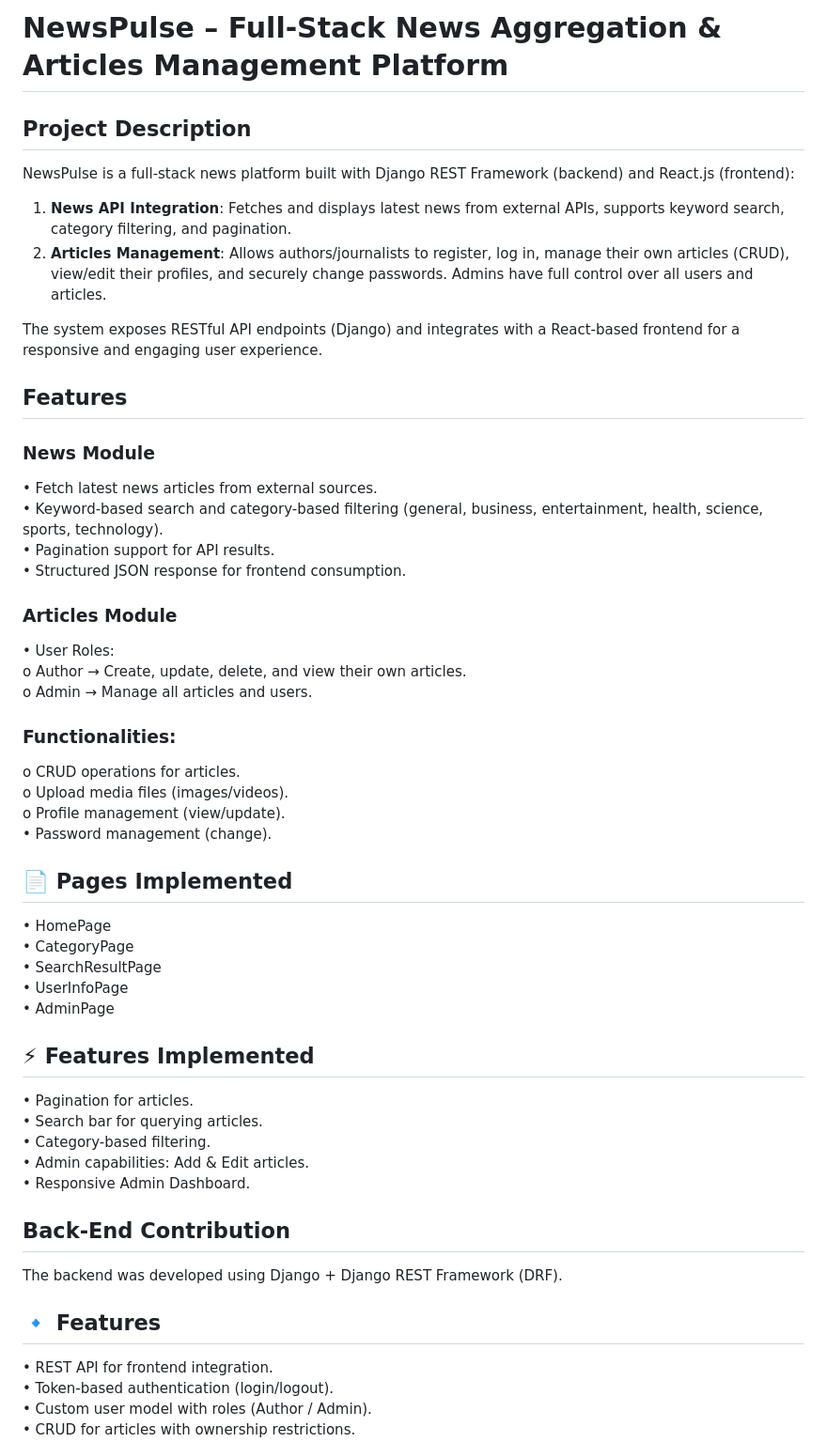
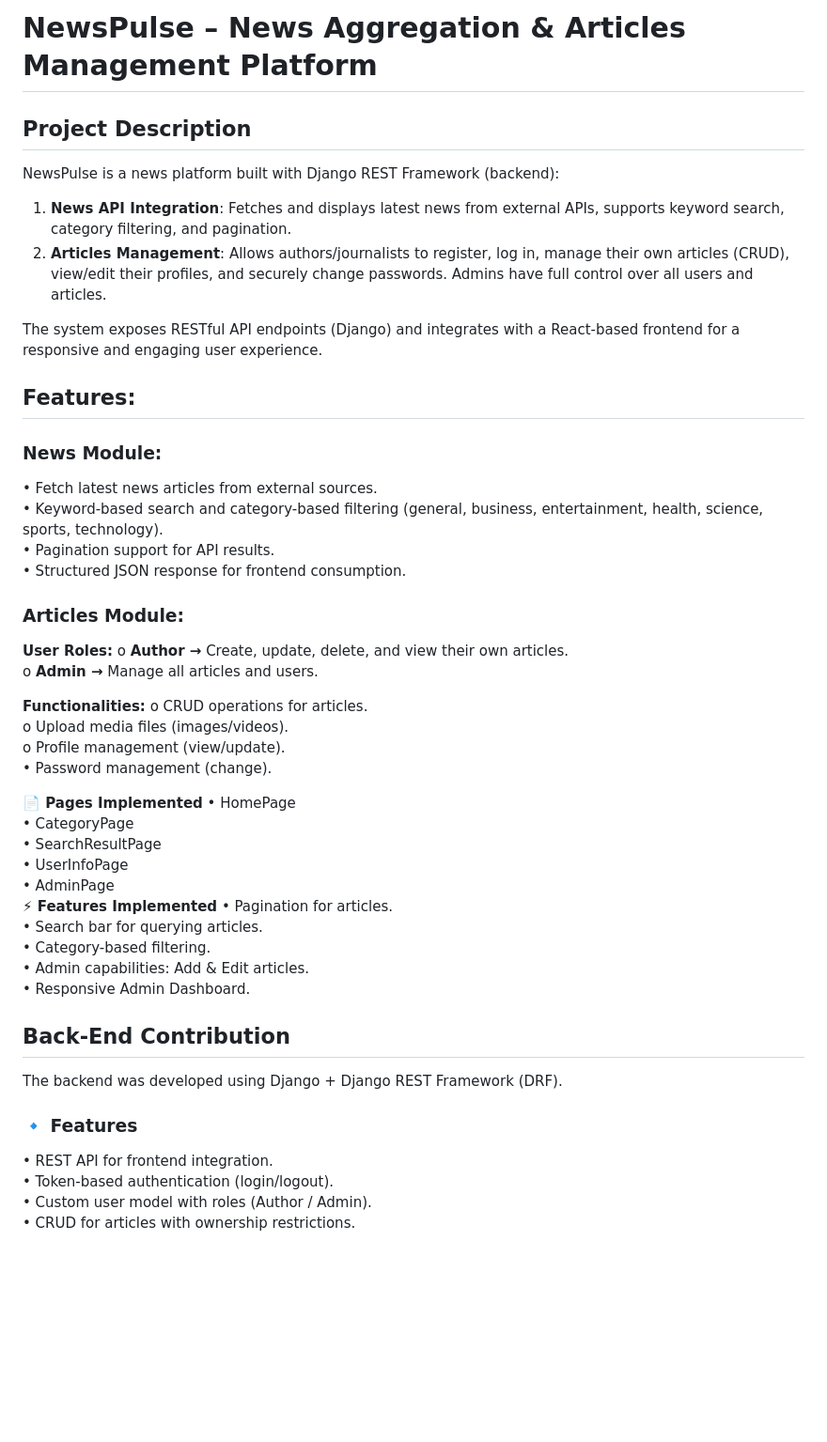
Before and after one commit to Asmaa-Mahgoub/NewsPulse, a Markdown page: README.md, the part around the change. Shown at 94% size. Rendered like a GitHub page; blank space fills up the shorter version.

Commit message:
Update README.md
Adjust the formatting of the file

```diff
--- a/README.md
+++ b/README.md
@@ -1,37 +1,38 @@
-# NewsPulse – Full-Stack News Aggregation & Articles Management Platform
+# NewsPulse – News Aggregation & Articles Management Platform
 
 ## Project Description
-NewsPulse is a full-stack news platform built with Django REST Framework (backend) and React.js (frontend):
+NewsPulse is a news platform built with Django REST Framework (backend):
 1.	**News API Integration**: Fetches and displays latest news from external APIs, supports keyword search, category filtering, and pagination.
 2.	**Articles Management**: Allows authors/journalists to register, log in, manage their own articles (CRUD), view/edit their profiles, and securely change passwords. Admins have full control over all users and articles.
 
 The system exposes RESTful API endpoints (Django) and integrates with a React-based frontend for a responsive and engaging user experience.
 
-## Features
-### News Module
+## Features:
+### News Module:
 •	Fetch latest news articles from external sources.
 •	Keyword-based search and category-based filtering (general, business, entertainment, health, science, sports, technology).
 •	Pagination support for API results.
 •	Structured JSON response for frontend consumption.
 
-### Articles Module
-•	User Roles:
-o	Author → Create, update, delete, and view their own articles.
-o	Admin → Manage all articles and users.
-### Functionalities:
+### Articles Module:
+**User Roles:**
+o	**Author →** Create, update, delete, and view their own articles.
+o	**Admin →** Manage all articles and users.
+
+**Functionalities:**
 o	CRUD operations for articles.
 o	Upload media files (images/videos).
 o	Profile management (view/update).
 •	Password management (change).
 
 
-## 📄 Pages Implemented
+**📄 Pages Implemented**
 •	HomePage
 •	CategoryPage
 •	SearchResultPage
 •	UserInfoPage
 •	AdminPage
-## ⚡ Features Implemented
+**⚡ Features Implemented**
 •	Pagination for articles.
 •	Search bar for querying articles.
 •	Category-based filtering.
@@ -40,7 +41,7 @@ o	Profile management (view/update).
 
 ## Back-End Contribution
 The backend was developed using Django + Django REST Framework (DRF).
-## 🔹 Features
+### 🔹 Features
 •	REST API for frontend integration.
 •	Token-based authentication (login/logout).
 •	Custom user model with roles (Author / Admin).
```
